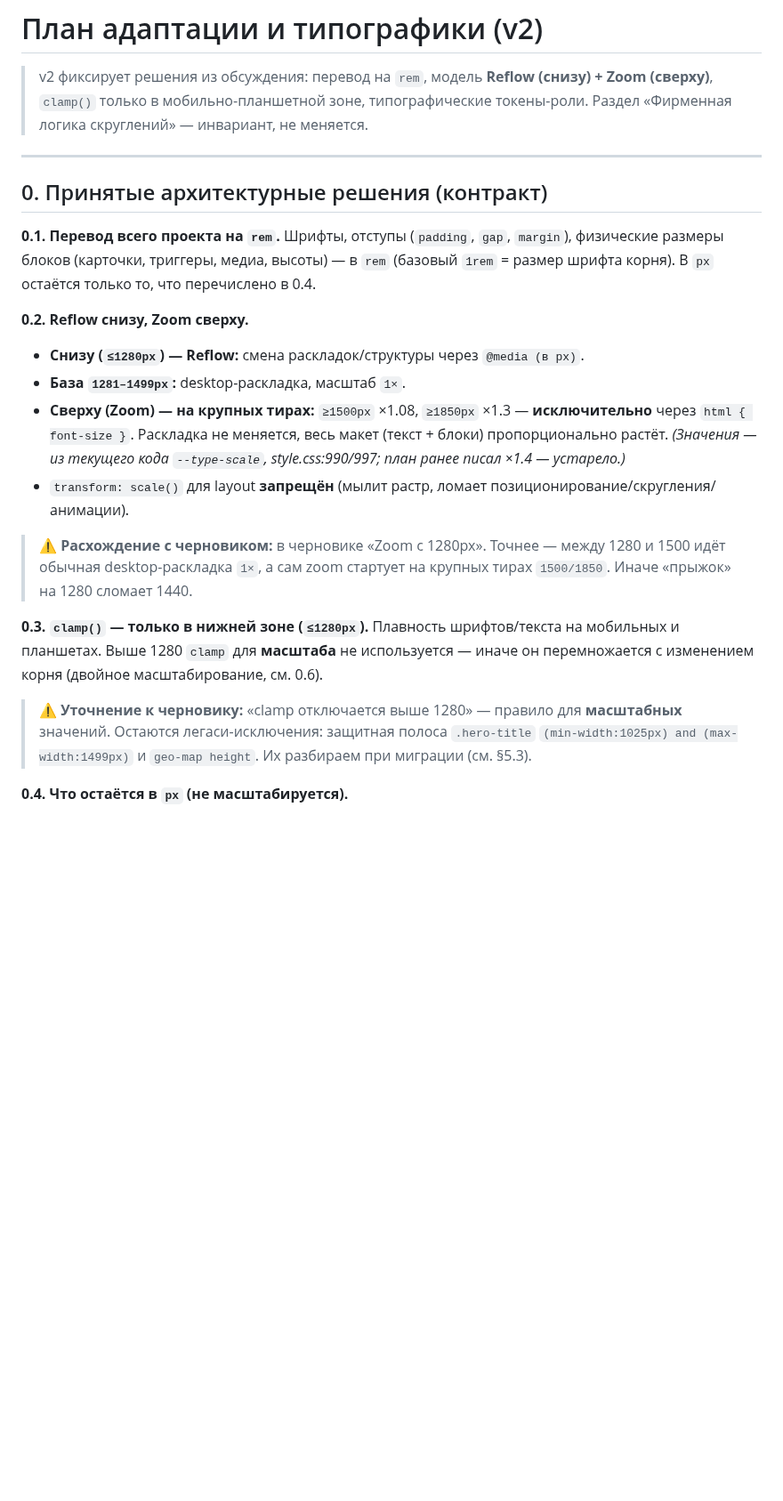
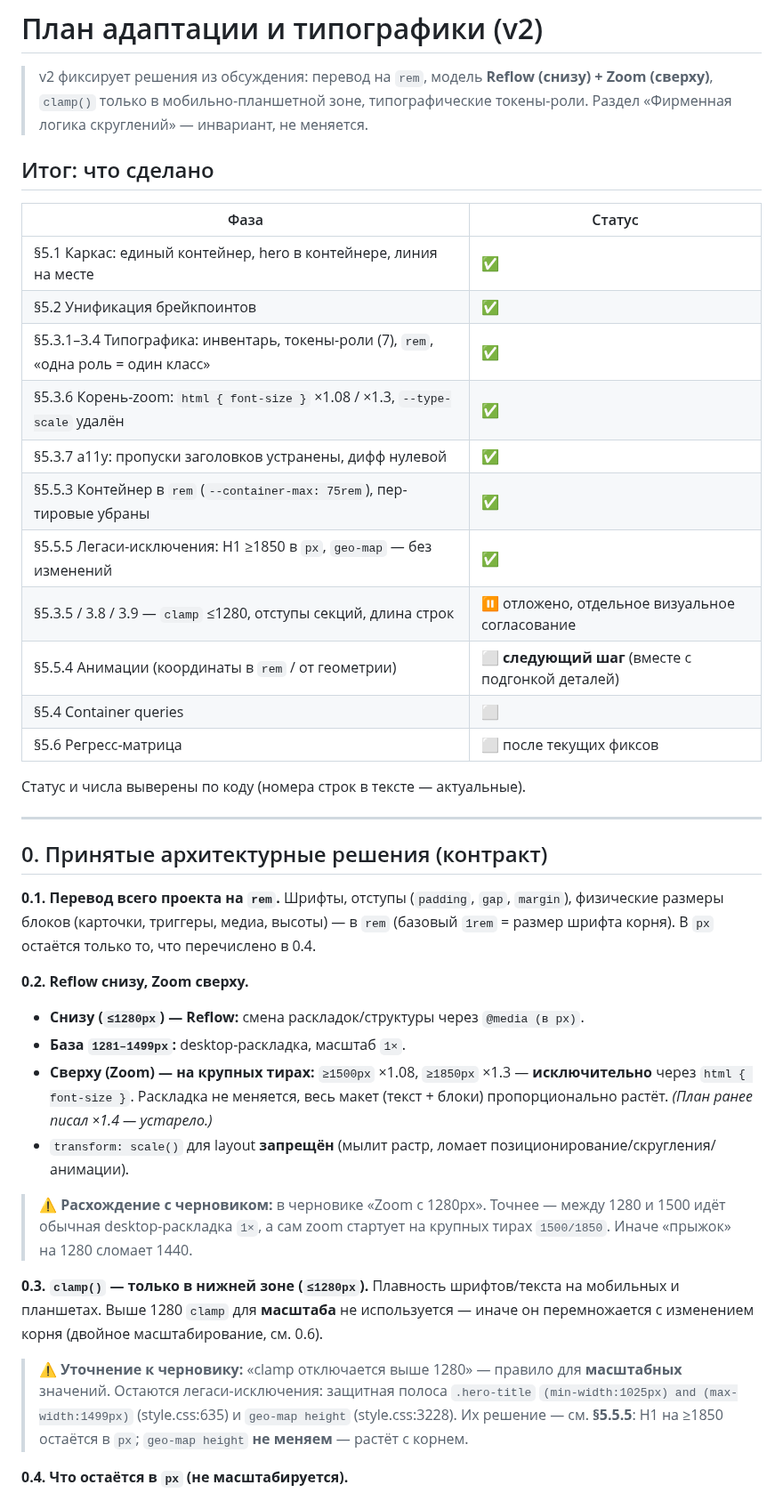
Before and after one commit to mynamemyway/veresk-site, a Markdown page: docs/adaptation-v2.md, the part around one of its changes. Shown at 89% size. GitHub-like rendering; blank space fills up the shorter version.

```diff
--- a/docs/adaptation-v2.md
+++ b/docs/adaptation-v2.md
@@ -1,6 +1,24 @@
 # План адаптации и типографики (v2)
 
 > v2 фиксирует решения из обсуждения: перевод на `rem`, модель **Reflow (снизу) + Zoom (сверху)**, `clamp()` только в мобильно-планшетной зоне, типографические токены-роли. Раздел «Фирменная логика скруглений» — инвариант, не меняется.
+
+## Итог: что сделано
+
+| Фаза | Статус |
+|---|---|
+| §5.1 Каркас: единый контейнер, hero в контейнере, линия на месте | ✅ |
+| §5.2 Унификация брейкпоинтов | ✅ |
+| §5.3.1–3.4 Типографика: инвентарь, токены-роли (7), `rem`, «одна роль = один класс» | ✅ |
+| §5.3.6 Корень-zoom: `html { font-size }` ×1.08 / ×1.3, `--type-scale` удалён | ✅ |
+| §5.3.7 a11y: пропуски заголовков устранены, дифф нулевой | ✅ |
+| §5.5.3 Контейнер в `rem` (`--container-max: 75rem`), пер-тировые убраны | ✅ |
+| §5.5.5 Легаси-исключения: H1 ≥1850 в `px`, `geo-map` — без изменений | ✅ |
+| §5.3.5 / 3.8 / 3.9 — `clamp` ≤1280, отступы секций, длина строк | ⏸ отложено, отдельное визуальное согласование |
+| §5.5.4 Анимации (координаты в `rem` / от геометрии) | ⬜ **следующий шаг** (вместе с подгонкой деталей) |
+| §5.4 Container queries | ⬜ |
+| §5.6 Регресс-матрица | ⬜ после текущих фиксов |
+
+Статус и числа выверены по коду (номера строк в тексте — актуальные).
 
 ---
 
@@ -12,7 +30,7 @@
 **0.2. Reflow снизу, Zoom сверху.**
 - **Снизу (`≤1280px`) — Reflow:** смена раскладок/структуры через `@media (в px)`.
 - **База `1281–1499px`:** desktop-раскладка, масштаб `1×`.
-- **Сверху (Zoom) — на крупных тирах:** `≥1500px` ×1.08, `≥1850px` ×1.3 — **исключительно** через `html { font-size }`. Раскладка не меняется, весь макет (текст + блоки) пропорционально растёт. *(Значения — из текущего кода `--type-scale`, style.css:990/997; план ранее писал ×1.4 — устарело.)*
+- **Сверху (Zoom) — на крупных тирах:** `≥1500px` ×1.08, `≥1850px` ×1.3 — **исключительно** через `html { font-size }`. Раскладка не меняется, весь макет (текст + блоки) пропорционально растёт. *(План ранее писал ×1.4 — устарело.)*
 - `transform: scale()` для layout **запрещён** (мылит растр, ломает позиционирование/скругления/анимации).
 
 > ⚠️ **Расхождение с черновиком:** в черновике «Zoom с 1280px». Точнее — между 1280 и 1500 идёт обычная desktop-раскладка `1×`, а сам zoom стартует на крупных тирах `1500/1850`. Иначе «прыжок» на 1280 сломает 1440.
@@ -20,7 +38,7 @@
 **0.3. `clamp()` — только в нижней зоне (`≤1280px`).**
 Плавность шрифтов/текста на мобильных и планшетах. Выше 1280 `clamp` для **масштаба** не используется — иначе он перемножается с изменением корня (двойное масштабирование, см. 0.6).
 
-> ⚠️ **Уточнение к черновику:** «clamp отключается выше 1280» — правило для **масштабных** значений. Остаются легаси-исключения: защитная полоса `.hero-title` `(min-width:1025px) and (max-width:1499px)` и `geo-map height`. Их разбираем при миграции (см. §5.3).
+> ⚠️ **Уточнение к черновику:** «clamp отключается выше 1280» — правило для **масштабных** значений. Остаются легаси-исключения: защитная полоса `.hero-title` `(min-width:1025px) and (max-width:1499px)` (style.css:635) и `geo-map height` (style.css:3228). Их решение — см. **§5.5.5**: H1 на ≥1850 остаётся в `px`; `geo-map height` **не меняем** — растёт с корнем.
 
 **0.4. Что остаётся в `px` (не масштабируется).**
 - Бордюры/разделители/хайрлайны `1px`.
```
Also changed, not shown: other parts of docs/adaptation-v2.md (+33 -23 lines), docs/text-set.md (+1 -1 lines).
